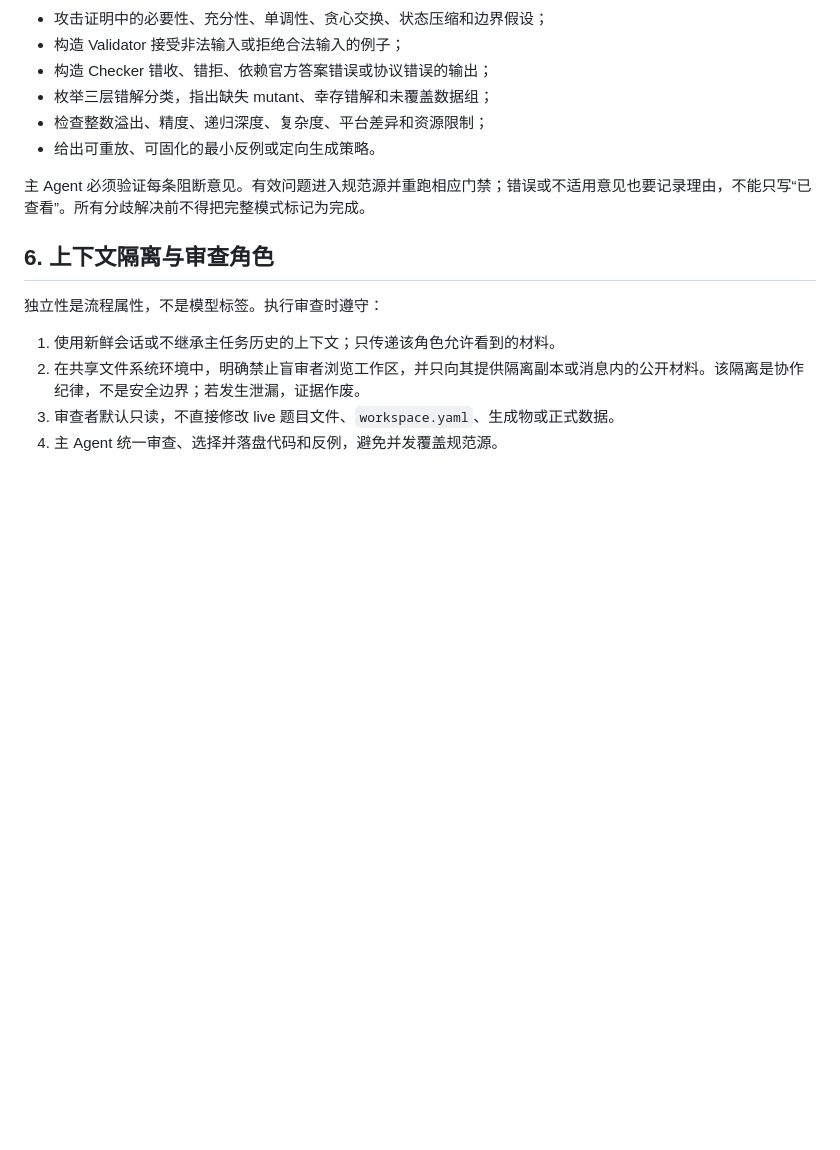
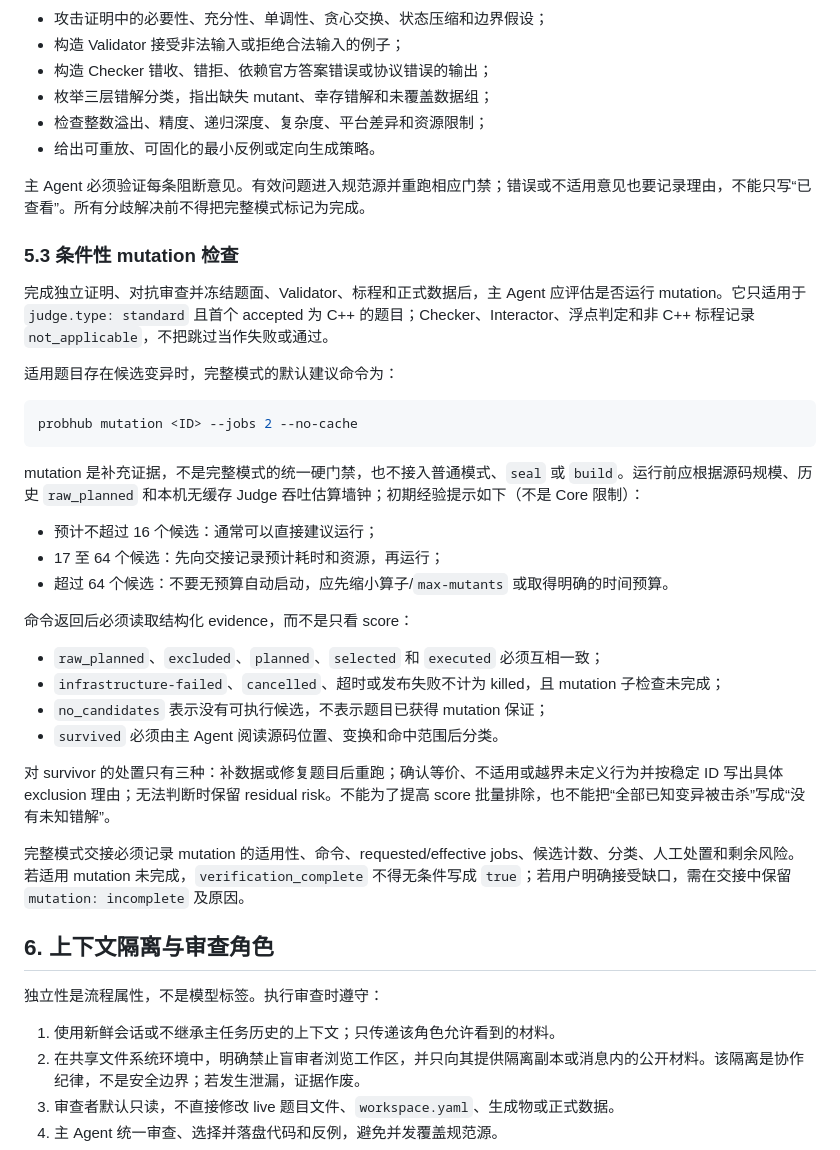
Before and after one commit to greenthree/ProbHub-skill, a Markdown page: references/verification-modes.md, the part around one of its changes. Drawn GitHub-style; blank space fills up the shorter version.

````diff
--- a/references/verification-modes.md
+++ b/references/verification-modes.md
@@ -168,6 +168,33 @@ probhub seal <ID> --no-cache --rounds 100 --seed 12345
 - 给出可重放、可固化的最小反例或定向生成策略。
 
 主 Agent 必须验证每条阻断意见。有效问题进入规范源并重跑相应门禁；错误或不适用意见也要记录理由，不能只写“已查看”。所有分歧解决前不得把完整模式标记为完成。
+
+### 5.3 条件性 mutation 检查
+
+完成独立证明、对抗审查并冻结题面、Validator、标程和正式数据后，主 Agent 应评估是否运行 mutation。它只适用于 `judge.type: standard` 且首个 accepted 为 C++ 的题目；Checker、Interactor、浮点判定和非 C++ 标程记录 `not_applicable`，不把跳过当作失败或通过。
+
+适用题目存在候选变异时，完整模式的默认建议命令为：
+
+```powershell
+probhub mutation <ID> --jobs 2 --no-cache
+```
+
+mutation 是补充证据，不是完整模式的统一硬门禁，也不接入普通模式、`seal` 或 `build`。运行前应根据源码规模、历史 `raw_planned` 和本机无缓存 Judge 吞吐估算墙钟；初期经验提示如下（不是 Core 限制）：
+
+- 预计不超过 16 个候选：通常可以直接建议运行；
+- 17 至 64 个候选：先向交接记录预计耗时和资源，再运行；
+- 超过 64 个候选：不要无预算自动启动，应先缩小算子/`max-mutants` 或取得明确的时间预算。
+
+命令返回后必须读取结构化 evidence，而不是只看 score：
+
+- `raw_planned`、`excluded`、`planned`、`selected` 和 `executed` 必须互相一致；
+- `infrastructure-failed`、`cancelled`、超时或发布失败不计为 killed，且 mutation 子检查未完成；
+- `no_candidates` 表示没有可执行候选，不表示题目已获得 mutation 保证；
+- `survived` 必须由主 Agent 阅读源码位置、变换和命中范围后分类。
+
+对 survivor 的处置只有三种：补数据或修复题目后重跑；确认等价、不适用或越界未定义行为并按稳定 ID 写出具体 exclusion 理由；无法判断时保留 residual risk。不能为了提高 score 批量排除，也不能把“全部已知变异被击杀”写成“没有未知错解”。
+
+完整模式交接必须记录 mutation 的适用性、命令、requested/effective jobs、候选计数、分类、人工处置和剩余风险。若适用 mutation 未完成，`verification_complete` 不得无条件写成 `true`；若用户明确接受缺口，需在交接中保留 `mutation: incomplete` 及原因。
 
 ## 6. 上下文隔离与审查角色
 
````
Also changed, not shown: other parts of references/verification-modes.md (+19 -1 lines), SKILL.md (+1 -1 lines), references/mutation-testing.md (+25 -0 lines).
